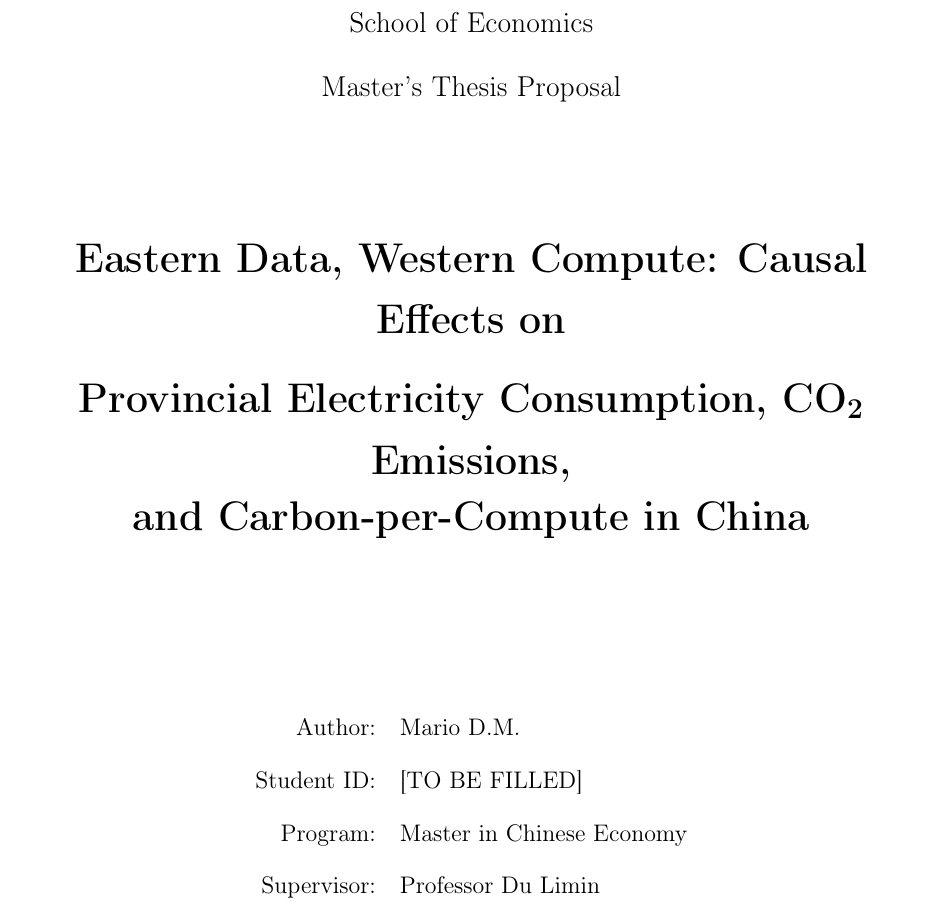
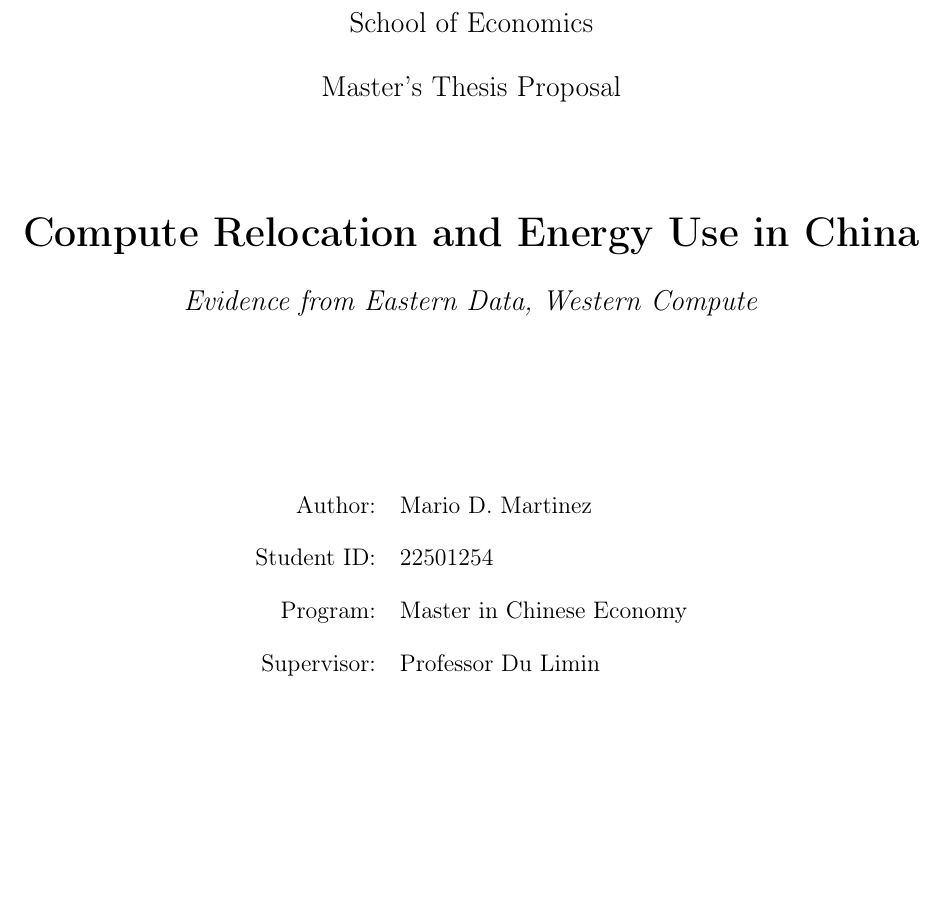
Before and after one commit to elgask0/thesis, a LaTeX thesis (04_drafts/thesis-proposal.tex): part of page 1 of 23, cut so that both start at the same text, the shorter picture padded with empty space. Compiled offline with pdfLaTeX.

Commit message:
title update

```diff
--- a/04_drafts/thesis-proposal.tex
+++ b/04_drafts/thesis-proposal.tex
@@ -26,12 +26,11 @@
 {\large School of Economics}\\[0.5cm]
 {\large Master's Thesis Proposal}\\[2cm]
 
-{\LARGE \textbf{Eastern Data, Western Compute: Causal Effects on\\[0.3cm]
-Provincial Electricity Consumption, CO\textsubscript{2} Emissions,\\[0.3cm]
-and Carbon-per-Compute in China}}\\[3cm]
+{\LARGE \textbf{Compute Relocation and Energy Use in China}}\\[0.5cm]
+{\large \textit{Evidence from Eastern Data, Western Compute}}\\[3cm]
 
 \begin{tabular}{r l}
-Author:      & Mario D.M. \\[0.3cm]
-Student ID:  & [TO BE FILLED] \\[0.3cm]
+Author:      & Mario D. Martinez \\[0.3cm]
+Student ID:  & 22501254 \\[0.3cm]
 Program:     & Master in Chinese Economy \\[0.3cm]
 Supervisor:  & Professor Du Limin \\[0.3cm]
```
Also changed, not shown: 04_drafts/thesis-proposal.tex (2 more changed lines).
